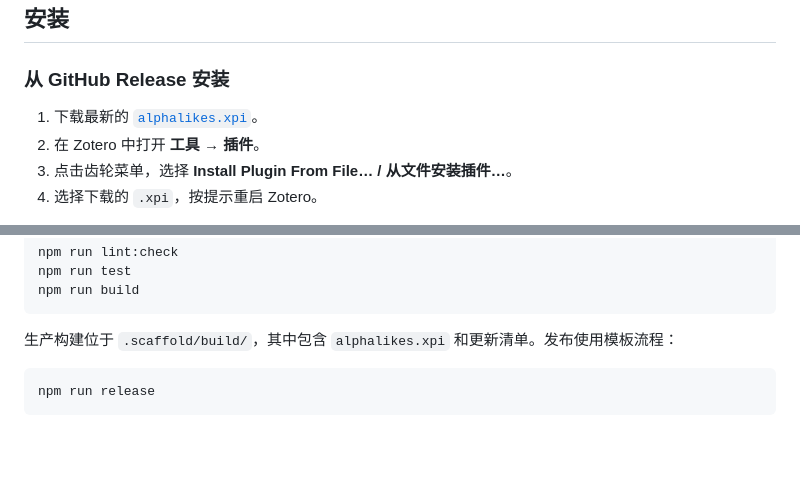
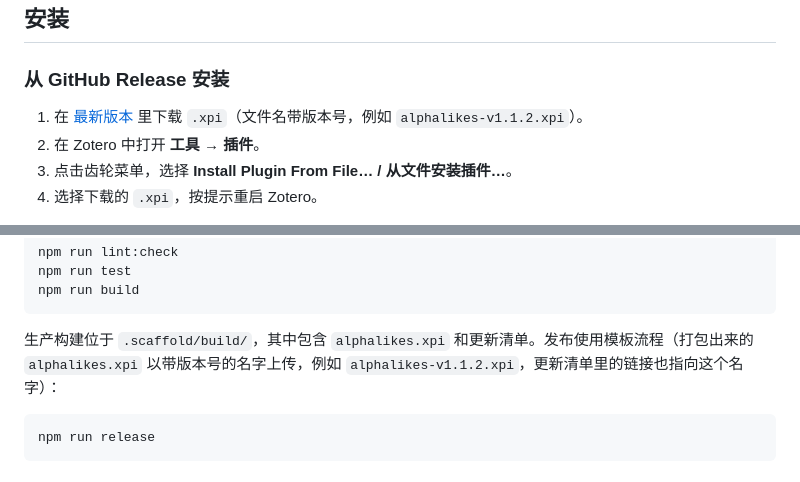
Before and after one commit to IrisM6/AlphaLikes, a Markdown page: README.md, 2 parts joined by grey strips. GitHub-like rendering; blank space fills up the shorter version.

Commit message:
Say in the README where the download actually is
The install step and the release note both named `alphalikes.xpi`, which is
no longer the file on the release: the download carries the version now.

````diff
--- a/README.md
+++ b/README.md
@@ -87,7 +87,7 @@ _界面示意图；主题、列宽和实际点赞数会因 Zotero 环境及 alph
 
 ### 从 GitHub Release 安装
 
-1. 下载最新的 [`alphalikes.xpi`](https://github.com/IrisM6/AlphaLikes/releases/latest/download/alphalikes.xpi)。
+1. 在 [最新版本](https://github.com/IrisM6/AlphaLikes/releases/latest) 里下载 `.xpi`（文件名带版本号，例如 `alphalikes-v1.1.2.xpi`）。
 2. 在 Zotero 中打开 **工具 → 插件**。
 3. 点击齿轮菜单，选择 **Install Plugin From File… / 从文件安装插件…**。
 4. 选择下载的 `.xpi`，按提示重启 Zotero。
@@ -296,7 +296,7 @@ npm run test
 npm run build
 ```
 
-生产构建位于 `.scaffold/build/`，其中包含 `alphalikes.xpi` 和更新清单。发布使用模板流程：
+生产构建位于 `.scaffold/build/`，其中包含 `alphalikes.xpi` 和更新清单。发布使用模板流程（打包出来的 `alphalikes.xpi` 以带版本号的名字上传，例如 `alphalikes-v1.1.2.xpi`，更新清单里的链接也指向这个名字）：
 
 ```bash
 npm run release
````
